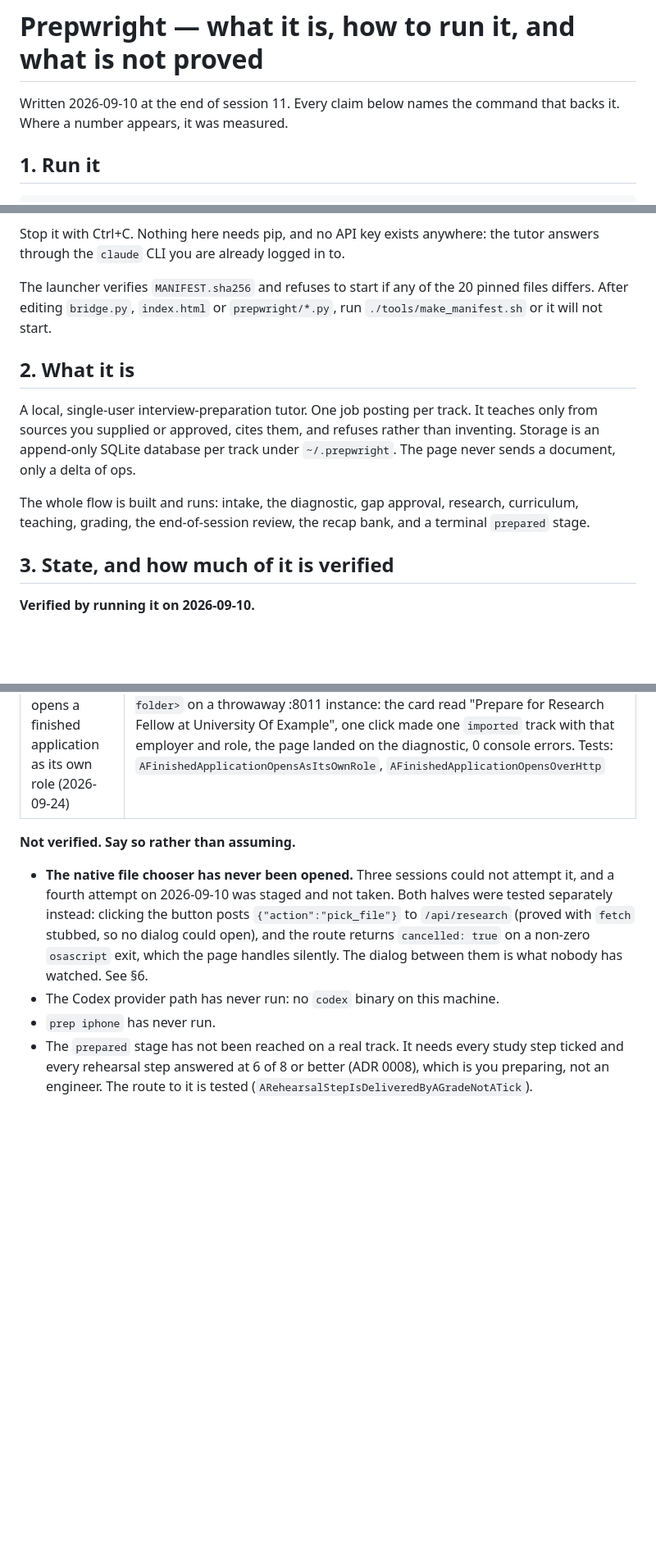
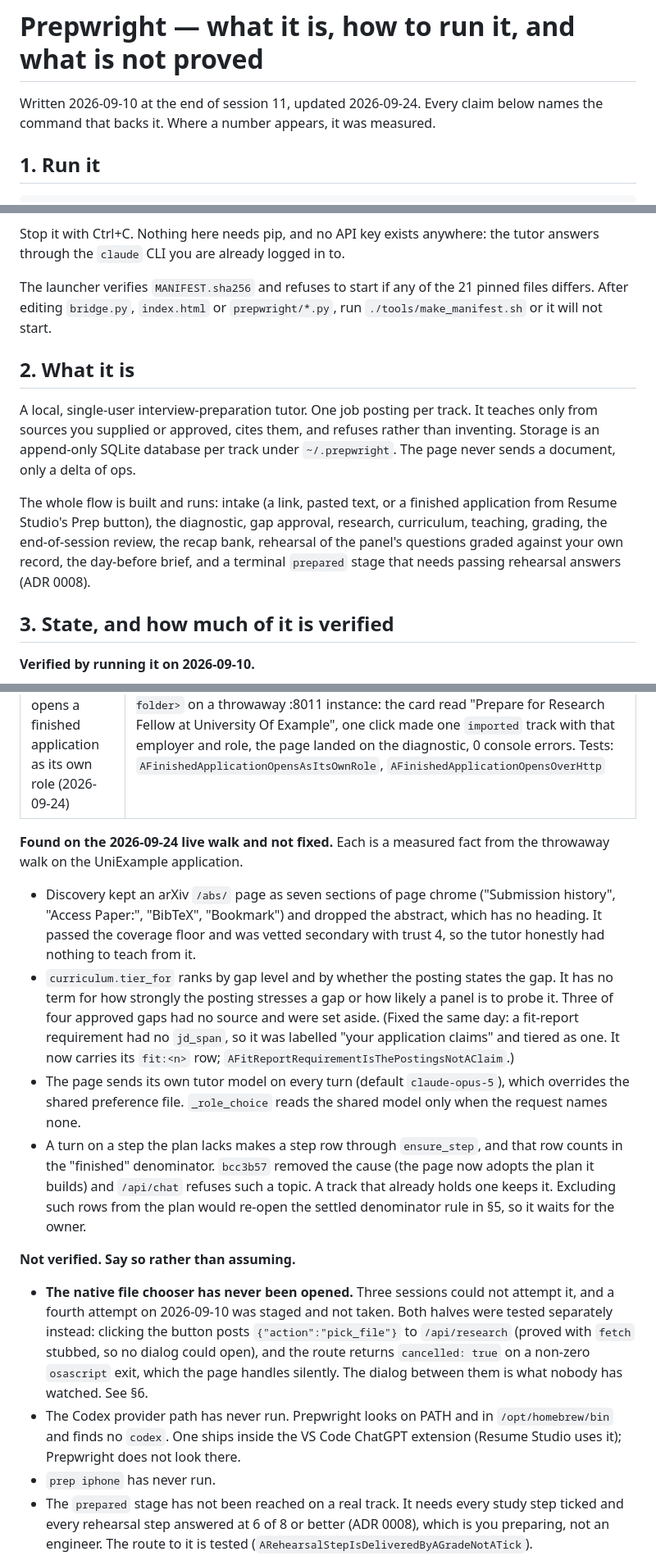
Before and after one commit to AlirezaMohammadii/Prepwright, a Markdown page: HANDOFF.md, 3 parts joined by grey strips. Shown at 82% size. Rendered like a GitHub page; blank space fills up the shorter version.

```diff
--- a/HANDOFF.md
+++ b/HANDOFF.md
@@ -1,6 +1,6 @@
 # Prepwright — what it is, how to run it, and what is not proved
 
-Written 2026-09-10 at the end of session 11. Every claim below names the
+Written 2026-09-10 at the end of session 11, updated 2026-09-24. Every claim below names the
 command that backs it. Where a number appears, it was measured.
 
 ## 1. Run it
@@ -17,7 +17,7 @@ the finished application on its screen; confirm once and the track opens.
 Stop it with Ctrl+C. Nothing here needs pip, and no API key exists anywhere:
 the tutor answers through the `claude` CLI you are already logged in to.
 
-The launcher verifies `MANIFEST.sha256` and refuses to start if any of the 20
+The launcher verifies `MANIFEST.sha256` and refuses to start if any of the 21
 pinned files differs. After editing `bridge.py`, `index.html` or
 `prepwright/*.py`, run `./tools/make_manifest.sh` or it will not start.
 
@@ -28,9 +28,12 @@ teaches only from sources you supplied or approved, cites them, and refuses
 rather than inventing. Storage is an append-only SQLite database per track under
 `~/.prepwright`. The page never sends a document, only a delta of ops.
 
-The whole flow is built and runs: intake, the diagnostic, gap approval,
+The whole flow is built and runs: intake (a link, pasted text, or a finished
+application from Resume Studio's Prep button), the diagnostic, gap approval,
 research, curriculum, teaching, grading, the end-of-session review, the recap
-bank, and a terminal `prepared` stage.
+bank, rehearsal of the panel's questions graded against your own record, the
+day-before brief, and a terminal `prepared` stage that needs passing rehearsal
+answers (ADR 0008).
 
 ## 3. State, and how much of it is verified
 
@@ -54,6 +57,28 @@ bank, and a terminal `prepared` stage.
 | Rehearsal works on a real application (2026-09-24, ADR 0008) | fresh throwaway home, the UniExample folder by deep link: the plan came out as 1 study step and 8 rehearsal steps R01–R08, the resume and the fit report were stored as "Your application" D03/D04 (vetting primary). R01, the red-team objection, graded 6/8 on claude-sonnet-5 ($0.051), with every sentence of the strong answer cited to D03/D04, and the step went to `done` from the grade alone. On R06 the grader caught an answer that said "no number for FakeAVCeleb" against his resume's 96.8% AUC, which is the false line the blind tutor had coached ($0.031). The brief rendered with 0 console errors |
 | Resume Studio's Prep button opens a finished application as its own role (2026-09-24) | `?application=<the real 2026-09-24__Research_Fellow_University_Of_Example folder>` on a throwaway :8011 instance: the card read "Prepare for Research Fellow at University Of Example", one click made one `imported` track with that employer and role, the page landed on the diagnostic, 0 console errors. Tests: `AFinishedApplicationOpensAsItsOwnRole`, `AFinishedApplicationOpensOverHttp` |
 
+**Found on the 2026-09-24 live walk and not fixed.** Each is a measured fact
+from the throwaway walk on the UniExample application.
+
+- Discovery kept an arXiv `/abs/` page as seven sections of page chrome
+  ("Submission history", "Access Paper:", "BibTeX", "Bookmark") and dropped the
+  abstract, which has no heading. It passed the coverage floor and was vetted
+  secondary with trust 4, so the tutor honestly had nothing to teach from it.
+- `curriculum.tier_for` ranks by gap level and by whether the posting states the
+  gap. It has no term for how strongly the posting stresses a gap or how likely a
+  panel is to probe it. Three of four approved gaps had no source and were set
+  aside. (Fixed the same day: a fit-report requirement had no `jd_span`, so it was
+  labelled "your application claims" and tiered as one. It now carries its
+  `fit:<n>` row; `AFitReportRequirementIsThePostingsNotAClaim`.)
+- The page sends its own tutor model on every turn (default `claude-opus-5`),
+  which overrides the shared preference file. `_role_choice` reads the shared
+  model only when the request names none.
+- A turn on a step the plan lacks makes a step row through `ensure_step`, and
+  that row counts in the "finished" denominator. `bcc3b57` removed the cause
+  (the page now adopts the plan it builds) and `/api/chat` refuses such a topic.
+  A track that already holds one keeps it. Excluding such rows from the plan
+  would re-open the settled denominator rule in §5, so it waits for the owner.
+
 **Not verified. Say so rather than assuming.**
 
 - **The native file chooser has never been opened.** Three sessions could not
@@ -63,7 +88,9 @@ bank, and a terminal `prepared` stage.
   no dialog could open), and the route returns `cancelled: true` on a non-zero
   `osascript` exit, which the page handles silently. The dialog between them is
   what nobody has watched. See §6.
-- The Codex provider path has never run: no `codex` binary on this machine.
+- The Codex provider path has never run. Prepwright looks on PATH and in
+  `/opt/homebrew/bin` and finds no `codex`. One ships inside the VS Code ChatGPT
+  extension (Resume Studio uses it); Prepwright does not look there.
 - `prep iphone` has never run.
 - The `prepared` stage has not been reached on a real track. It needs every
   study step ticked and every rehearsal step answered at 6 of 8 or better (ADR
```
Also changed, not shown: other parts of HANDOFF.md (+6 -4 lines), README.md (+36 -27 lines).
